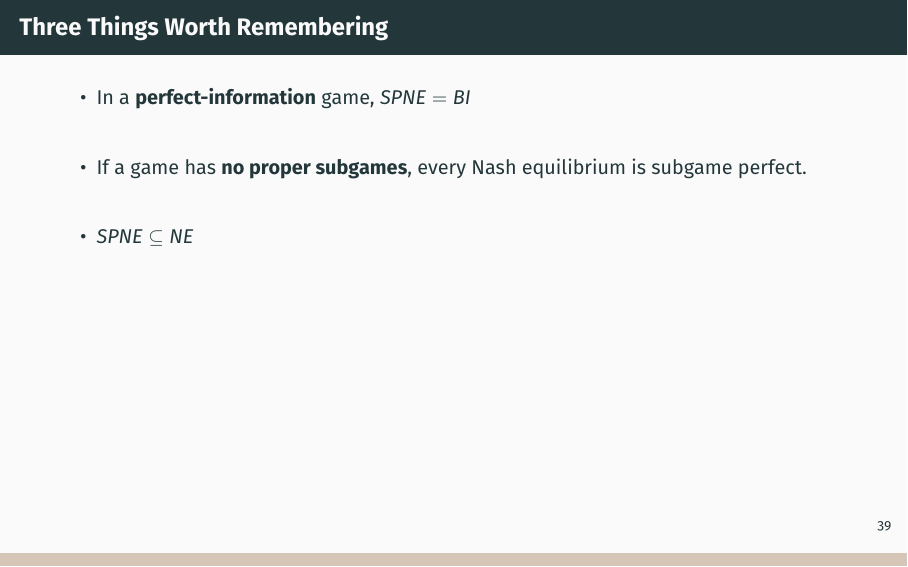
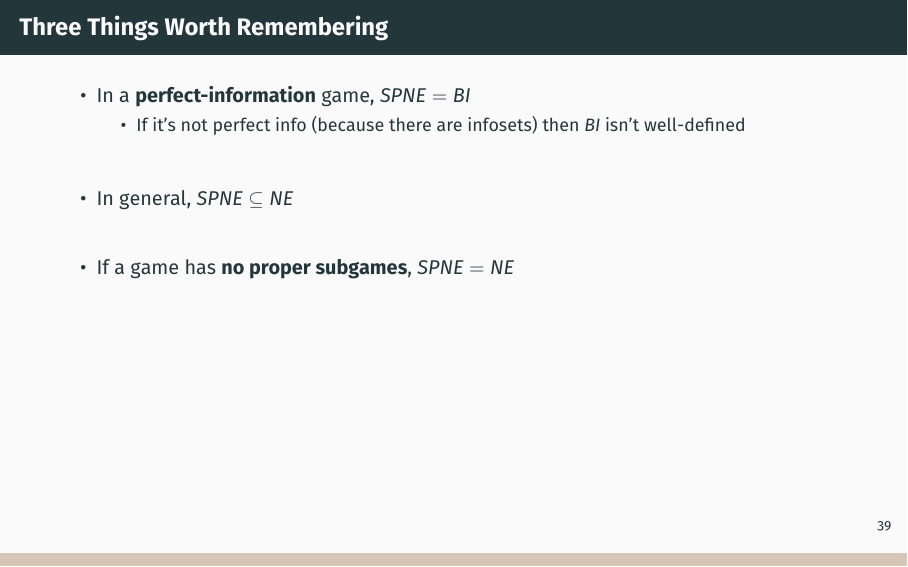
Before and after one commit to pauljhealy/ECON5001-GameTheory, LaTeX slides (LectureSlides/06_Ch04_DynamicGames.tex): page 51 of 65. The pictures show the PDF file PDFs/06_Ch04_DynamicGames.pdf that the author committed with the source.

Commit message:
Update compiled slide PDFs [skip ci]

```diff
--- a/LectureSlides/06_Ch04_DynamicGames.tex
+++ b/LectureSlides/06_Ch04_DynamicGames.tex
@@ -938,11 +938,13 @@ Hint: this one has more than one SPNE.
 \begin{frame}{Three Things Worth Remembering}
 \begin{itemize}
     \item In a \textbf{perfect-information} game, $SPNE=BI$
+    \begin{itemize}
+        \item If it's not perfect info (because there are infosets) then $BI$ isn't well-defined
+    \end{itemize}
     \vspace{0.25in}
-    \item If a game has \textbf{no proper subgames}, every Nash equilibrium is
-      subgame perfect.
+    \item In general, $SPNE\subseteq NE$ \vspace{0.25in}
+    \item If a game has \textbf{no proper subgames}, $SPNE=NE$
       \vspace{0.25in}
-    \item $SPNE\subseteq NE$ \vspace{0.25in}
 \end{itemize}
 \vfill
 % {\footnotesize Bonanno's Figures 4.8 and 4.9 work through larger three-player trees
```
Also changed, not shown: PDFs/06_Ch04_DynamicGames.pdf.
